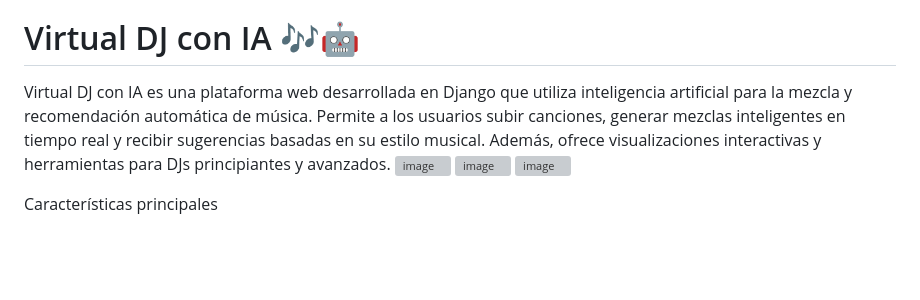
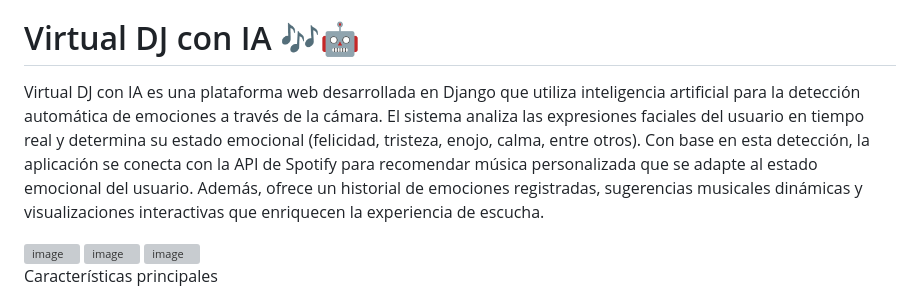
Before and after one commit to gonzalezsanchezcristhian/Virtual-DJ-con_IA, a Markdown page: README.md, the part around the change. Rendered like a GitHub page; blank space fills up the shorter version; grey boxes are pictures that could not be loaded.

```diff
--- a/README.md
+++ b/README.md
@@ -4,7 +4,8 @@
 - Cristhian Gonzalez
 - Christopher Aguiño
 # Virtual DJ con IA 🎶🤖
-Virtual DJ con IA es una plataforma web desarrollada en Django que utiliza inteligencia artificial para la mezcla y recomendación automática de música. Permite a los usuarios subir canciones, generar mezclas inteligentes en tiempo real y recibir sugerencias basadas en su estilo musical. Además, ofrece visualizaciones interactivas y herramientas para DJs principiantes y avanzados.
+Virtual DJ con IA es una plataforma web desarrollada en Django que utiliza inteligencia artificial para la detección automática de emociones a través de la cámara. El sistema analiza las expresiones faciales del usuario en tiempo real y determina su estado emocional (felicidad, tristeza, enojo, calma, entre otros). Con base en esta detección, la aplicación se conecta con la API de Spotify para recomendar música personalizada que se adapte al estado emocional del usuario. Además, ofrece un historial de emociones registradas, sugerencias musicales dinámicas y visualizaciones interactivas que enriquecen la experiencia de escucha.
+
 <img width="1900" height="919" alt="image" src="https://github.com/user-attachments/assets/2bb995ee-8f09-4766-b5c2-c41a5e9e73c4" />
 <img width="1884" height="890" alt="image" src="https://github.com/user-attachments/assets/0b162e2c-481f-44e4-b611-a9b359a49272" />
 <img width="1881" height="910" alt="image" src="https://github.com/user-attachments/assets/af28d809-ffaf-429d-a6d8-ef59df877fc1" />
```
